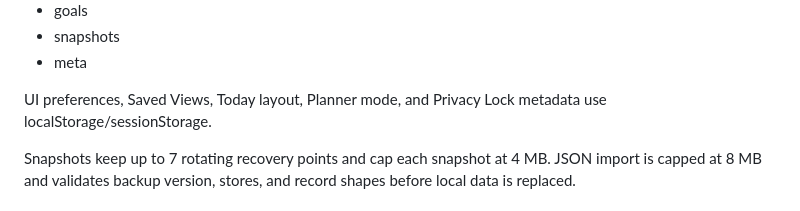
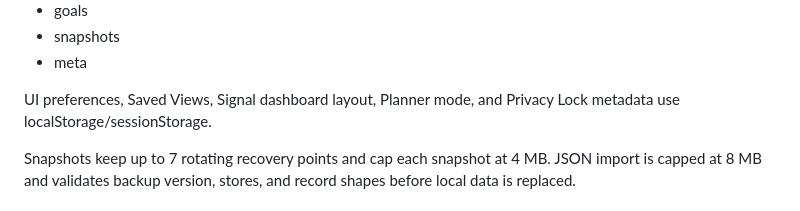
Before and after one commit to BTheCoderr/simpleToDoList, a Markdown page: README.md, the part around the change. Rendered like a GitHub page.

Commit message:
docs: align local preferences wording with Signal dashboard

```diff
--- a/README.md
+++ b/README.md
@@ -149,7 +149,7 @@ IndexedDB stores:
 - snapshots
 - meta
 
-UI preferences, Saved Views, Today layout, Planner mode, and Privacy Lock metadata use localStorage/sessionStorage.
+UI preferences, Saved Views, Signal dashboard layout, Planner mode, and Privacy Lock metadata use localStorage/sessionStorage.
 
 Snapshots keep up to 7 rotating recovery points and cap each snapshot at 4 MB. JSON import is capped at 8 MB and validates backup version, stores, and record shapes before local data is replaced.
 
```
